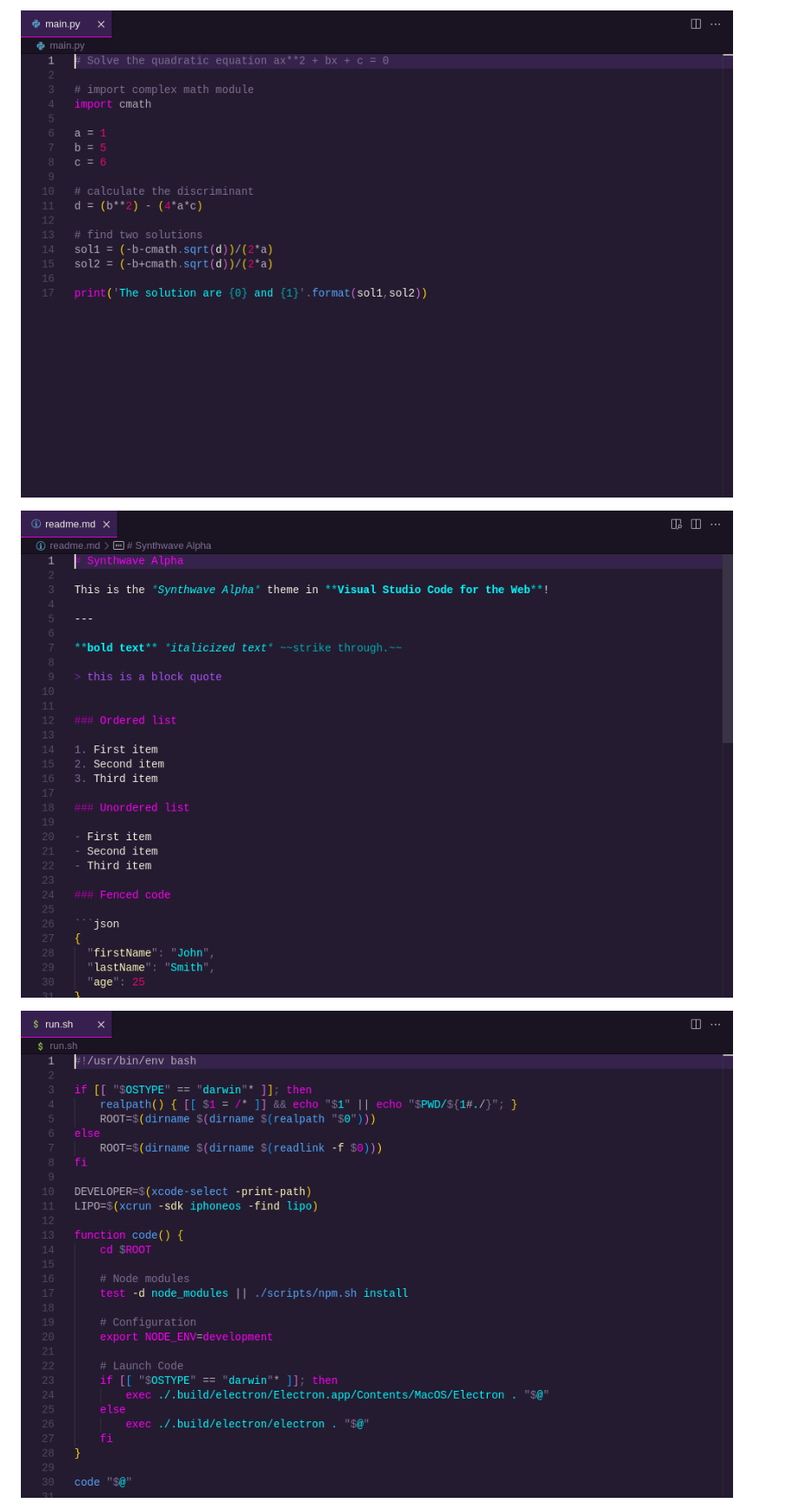
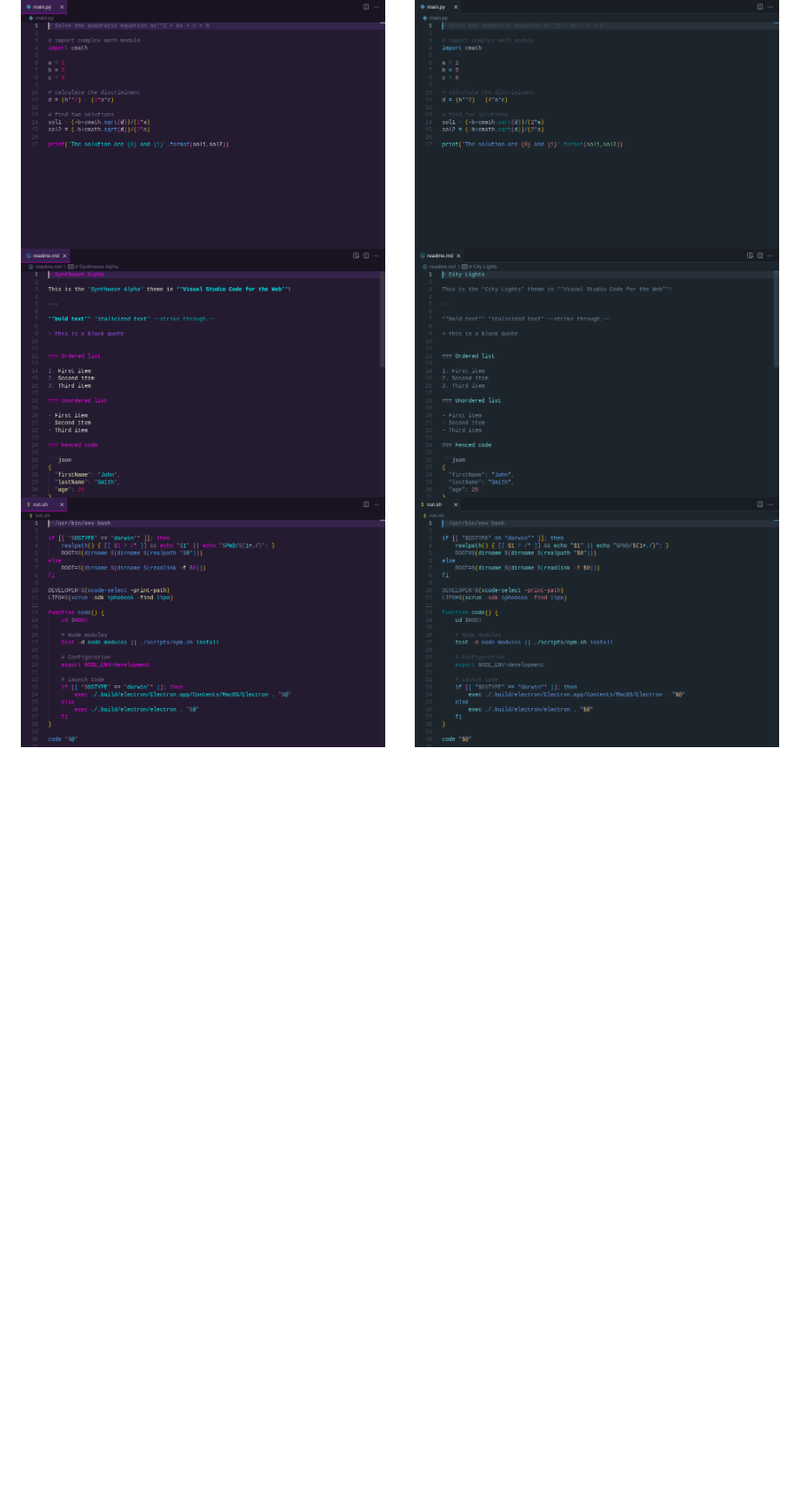
Before and after one commit to vikpe/vscode-theme-screenshots, a Markdown page: README.md, the part around the change printed below. Shown: that part at 87% size. Rendered like a GitHub page; pictures changed too: .github/sample_output/Yummygum.city-lights-theme/index.html.png (added), .github/sample_output/Yummygum.city-lights-theme/main.py.png (added), .github/sample_output/Yummygum.city-lights-theme/readme.md.png (added); blank space fills up the shorter version.

Commit message:
Minor refactoring; add example of rendering two themes at once.

```diff
--- a/README.md
+++ b/README.md
@@ -54,6 +56,9 @@ export default config;
 
-![](./.github/sample_output/vikpe.synthwave-alpha/main.py.png)
+<img src="./.github/sample_output/vikpe.synthwave-alpha/main.py.png" align="left" width="48%" />
+<img src="./.github/sample_output/Yummygum.city-lights-theme/main.py.png" align="right" width="48%" />
 
-![](./.github/sample_output/vikpe.synthwave-alpha/readme.md.png)
+<img src="./.github/sample_output/vikpe.synthwave-alpha/readme.md.png" align="left" width="48%" />
+<img src="./.github/sample_output/Yummygum.city-lights-theme/readme.md.png" align="right" width="48%" />
 
-![](./.github/sample_output/vikpe.synthwave-alpha/run.sh.png)
+<img src="./.github/sample_output/vikpe.synthwave-alpha/run.sh.png" align="left" width="48%" />
+<img src="./.github/sample_output/Yummygum.city-lights-theme/run.sh.png" align="right" width="48%" />
```
Also changed, not shown: other parts of README.md (+5 -3 lines), .github/sample_output/Yummygum.city-lights-theme/app.png (added), 2 other files.
